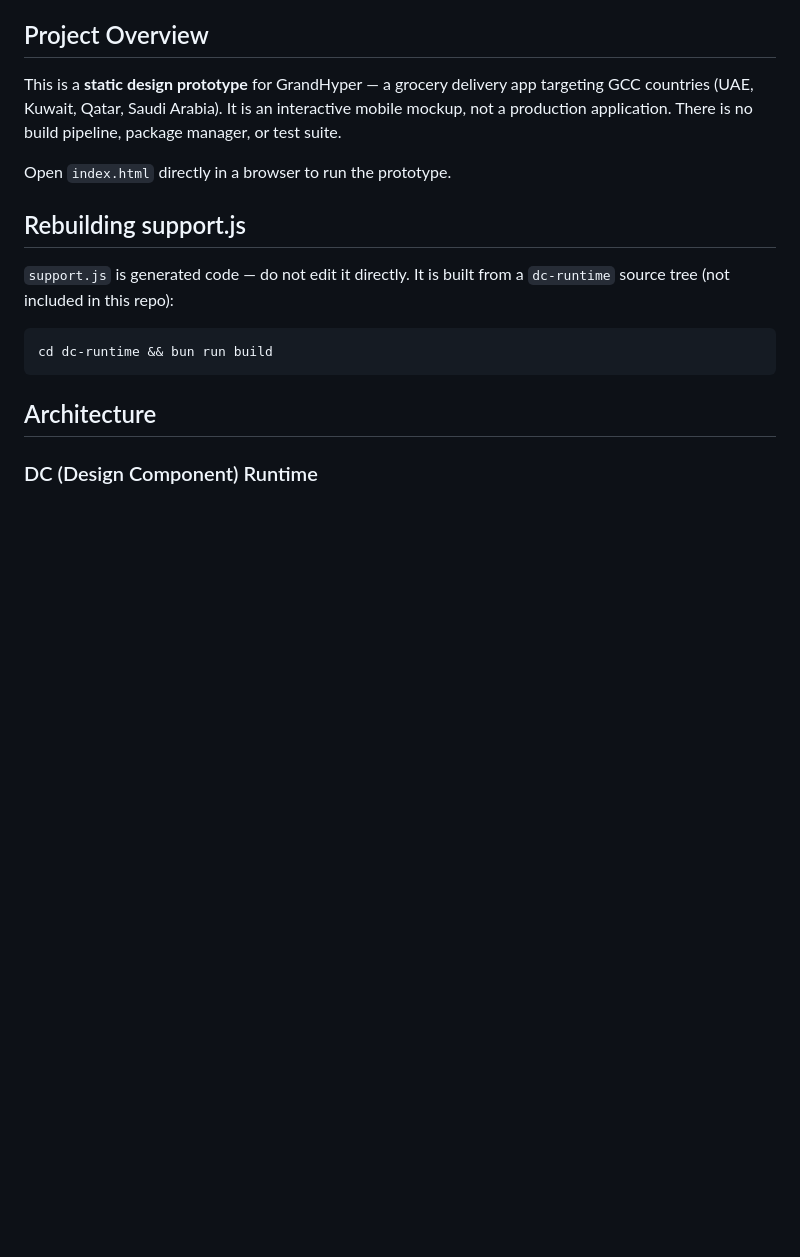
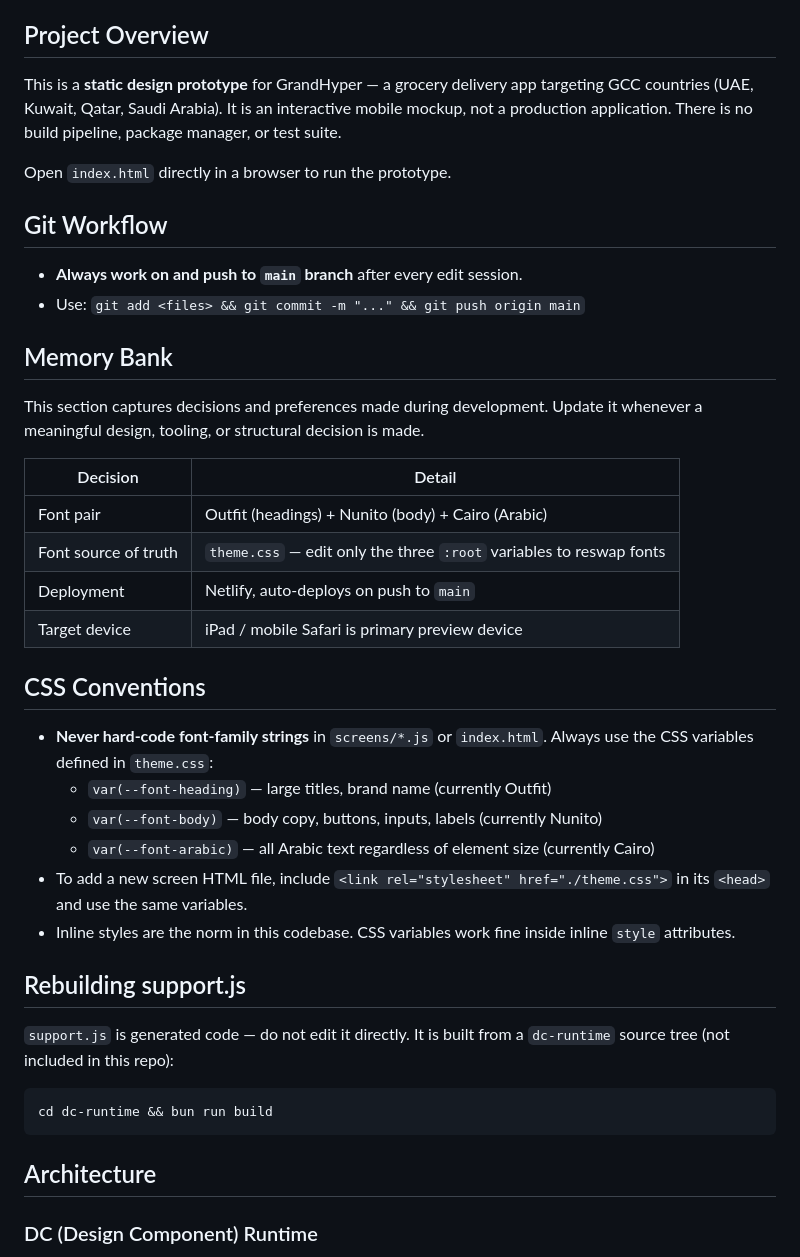
Before and after one commit to dev-zedeye/grand-ecom-design, a Markdown page: CLAUDE.md, the part around the change. GitHub-like rendering; blank space fills up the shorter version.

Commit message:
Update CLAUDE.md: add memory bank, CSS conventions, git workflow
Records font pair decision, theme.css variable contract, Netlify deploy
setup, and the rule to always push to main after edits.

Co-Authored-By: Claude Sonnet 4.6 <noreply@anthropic.com>
Claude-Session: https://claude.ai/code/session_014SfgpeEvMmDEYSAj3x6kyj

```diff
--- a/CLAUDE.md
+++ b/CLAUDE.md
@@ -7,6 +7,31 @@ This file provides guidance to Claude Code (claude.ai/code) when working with co
 This is a **static design prototype** for GrandHyper — a grocery delivery app targeting GCC countries (UAE, Kuwait, Qatar, Saudi Arabia). It is an interactive mobile mockup, not a production application. There is no build pipeline, package manager, or test suite.
 
 Open `index.html` directly in a browser to run the prototype.
+
+## Git Workflow
+
+- **Always work on and push to `main` branch** after every edit session.
+- Use: `git add <files> && git commit -m "..." && git push origin main`
+
+## Memory Bank
+
+This section captures decisions and preferences made during development. Update it whenever a meaningful design, tooling, or structural decision is made.
+
+| Decision | Detail |
+|---|---|
+| Font pair | Outfit (headings) + Nunito (body) + Cairo (Arabic) |
+| Font source of truth | `theme.css` — edit only the three `:root` variables to reswap fonts |
+| Deployment | Netlify, auto-deploys on push to `main` |
+| Target device | iPad / mobile Safari is primary preview device |
+
+## CSS Conventions
+
+- **Never hard-code font-family strings** in `screens/*.js` or `index.html`. Always use the CSS variables defined in `theme.css`:
+  - `var(--font-heading)` — large titles, brand name (currently Outfit)
+  - `var(--font-body)` — body copy, buttons, inputs, labels (currently Nunito)
+  - `var(--font-arabic)` — all Arabic text regardless of element size (currently Cairo)
+- To add a new screen HTML file, include `<link rel="stylesheet" href="./theme.css">` in its `<head>` and use the same variables.
+- Inline styles are the norm in this codebase. CSS variables work fine inside inline `style` attributes.
 
 ## Rebuilding support.js
 
```
